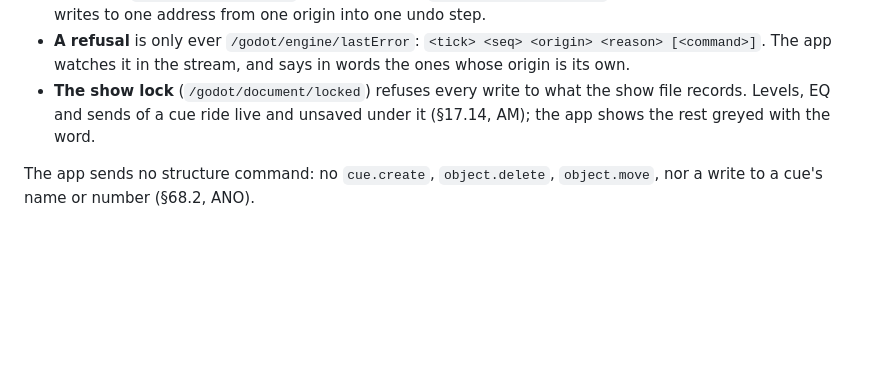
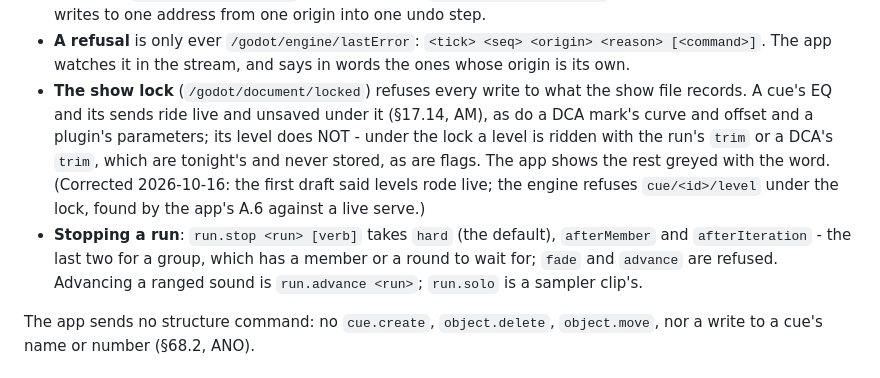
Before and after one commit to pob31/go.dot, a Markdown page: docs/godot-remote-protocol-0.1.md, the part around the change. GitHub-like rendering; blank space fills up the shorter version.

Commit message:
The remote's contract corrected against the engine: under the show lock a cue's EQ and sends ride live but its level is refused - a level is ridden with the run's or a DCA's trim; run.stop takes hard, afterMember and afterIteration, and fade and advance are refused (namespace draft §68; found by the app's A.5/A.6 against a live serve).
Co-Authored-By: Claude Opus 5.5 <noreply@anthropic.com>

```diff
--- a/docs/godot-remote-protocol-0.1.md
+++ b/docs/godot-remote-protocol-0.1.md
@@ -128,8 +128,15 @@ Binary frames, OSC, exactly as the page sends them (`clients/console/plumbing/li
 - **A refusal** is only ever `/godot/engine/lastError`: `<tick> <seq> <origin> <reason> [<command>]`.
   The app watches it in the stream, and says in words the ones whose origin is its own.
 - **The show lock** (`/godot/document/locked`) refuses every write to what the show file records.
-  Levels, EQ and sends of a cue ride live and unsaved under it (§17.14, AM); the app shows the rest
-  greyed with the word.
+  A cue's EQ and its sends ride live and unsaved under it (§17.14, AM), as do a DCA mark's curve and
+  offset and a plugin's parameters; its level does NOT - under the lock a level is ridden with the
+  run's `trim` or a DCA's `trim`, which are tonight's and never stored, as are flags. The app shows
+  the rest greyed with the word. (Corrected 2026-10-16: the first draft said levels rode live; the
+  engine refuses `cue/<id>/level` under the lock, found by the app's A.6 against a live serve.)
+- **Stopping a run**: `run.stop <run> [verb]` takes `hard` (the default), `afterMember` and
+  `afterIteration` - the last two for a group, which has a member or a round to wait for; `fade` and
+  `advance` are refused. Advancing a ranged sound is `run.advance <run>`; `run.solo` is a sampler
+  clip's.
 
 The app sends no structure command: no `cue.create`, `object.delete`, `object.move`, nor a write to a
 cue's name or number (§68.2, ANO).
```
